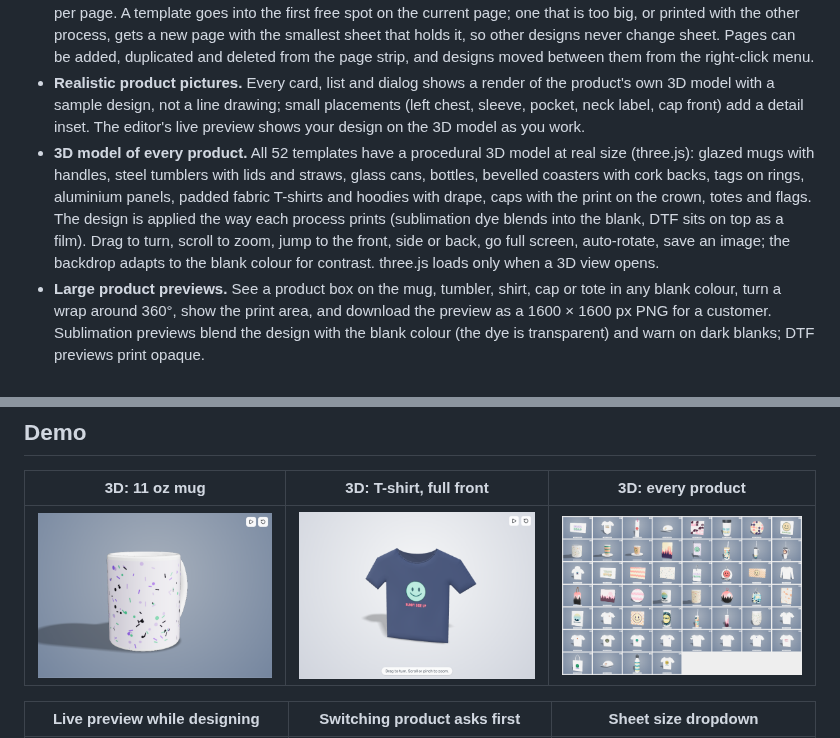
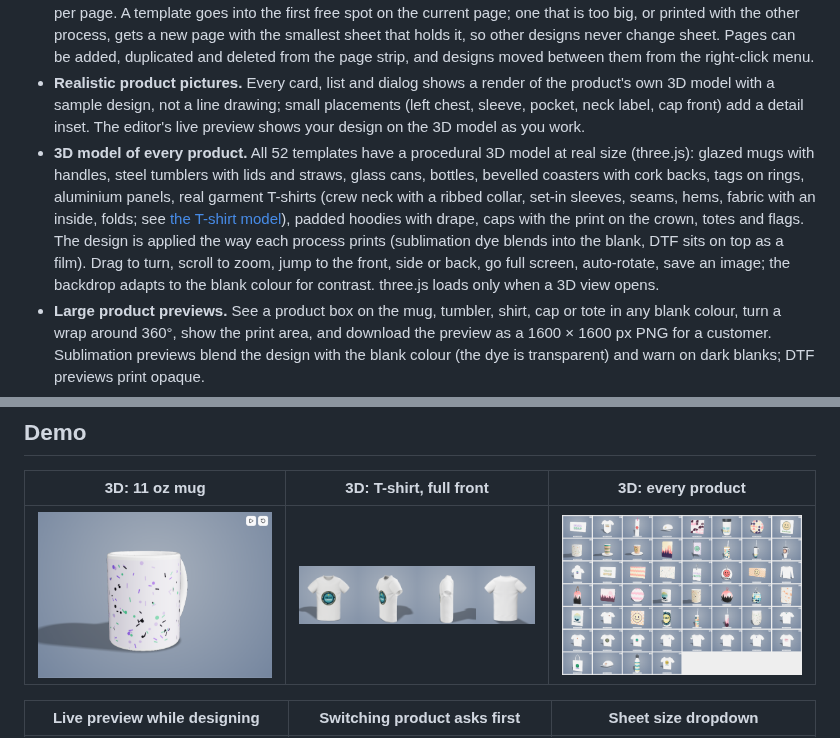
Before and after one commit to satyaidk/Sheetfit, a Markdown page: README.md, 2 parts joined by grey strips. Drawn GitHub-style; pictures changed too: docs/images/3d-tee-angles.png (added).

Commit message:
3d tshirt update

```diff
--- a/README.md
+++ b/README.md
@@ -42,7 +42,7 @@ Everything runs in the browser. There is no account, no server and no upload: im
 - **Sheet size dropdown.** A grouped dropdown (paper, DTF gang sheets and rolls, custom) in the header, the Sheet panel and the start dialog, with each sheet's size and typical use. If designs end up off a smaller sheet, a notice offers Undo.
 - **Pages, each with its own sheet.** A4, US Letter, US Legal, A3, A3+ and 22 in DTF gang sheets, or a custom size, per page. A template goes into the first free spot on the current page; one that is too big, or printed with the other process, gets a new page with the smallest sheet that holds it, so other designs never change sheet. Pages can be added, duplicated and deleted from the page strip, and designs moved between them from the right-click menu.
 - **Realistic product pictures.** Every card, list and dialog shows a render of the product's own 3D model with a sample design, not a line drawing; small placements (left chest, sleeve, pocket, neck label, cap front) add a detail inset. The editor's live preview shows your design on the 3D model as you work.
-- **3D model of every product.** All 52 templates have a procedural 3D model at real size (three.js): glazed mugs with handles, steel tumblers with lids and straws, glass cans, bottles, bevelled coasters with cork backs, tags on rings, aluminium panels, padded fabric T-shirts and hoodies with drape, caps with the print on the crown, totes and flags. The design is applied the way each process prints (sublimation dye blends into the blank, DTF sits on top as a film). Drag to turn, scroll to zoom, jump to the front, side or back, go full screen, auto-rotate, save an image; the backdrop adapts to the blank colour for contrast. three.js loads only when a 3D view opens.
+- **3D model of every product.** All 52 templates have a procedural 3D model at real size (three.js): glazed mugs with handles, steel tumblers with lids and straws, glass cans, bottles, bevelled coasters with cork backs, tags on rings, aluminium panels, real garment T-shirts (crew neck with a ribbed collar, set-in sleeves, seams, hems, fabric with an inside, folds; see [the T-shirt model](docs/models/tshirt.md)), padded hoodies with drape, caps with the print on the crown, totes and flags. The design is applied the way each process prints (sublimation dye blends into the blank, DTF sits on top as a film). Drag to turn, scroll to zoom, jump to the front, side or back, go full screen, auto-rotate, save an image; the backdrop adapts to the blank colour for contrast. three.js loads only when a 3D view opens.
 - **Large product previews.** See a product box on the mug, tumbler, shirt, cap or tote in any blank colour, turn a wrap around 360°, show the print area, and download the preview as a 1600 × 1600 px PNG for a customer. Sublimation previews blend the design with the blank colour (the dye is transparent) and warn on dark blanks; DTF previews print opaque.
 - **Sample designs.** Original emblems and patterns generated in the browser (no network, free to print), redrawn at the shape of the selected box. Fill a product box with one click from the Designs panel or the properties panel.
 - **Processes.** Sublimation turns output mirroring on; DTF turns it off.
@@ -59,7 +59,7 @@ Everything runs in the browser. There is no account, no server and no upload: im
 
 | 3D: 11 oz mug | 3D: T-shirt, full front | 3D: every product |
 | --- | --- | --- |
-| <img src="docs/images/3d-mug.png" alt="3D model of an 11 oz mug with a printed wrap, glazed ceramic, on a blue-grey backdrop" width="300" /> | <img src="docs/images/3d-tee.png" alt="3D model of a navy T-shirt with a full-front DTF print, on a light backdrop" width="300" /> | <img src="docs/images/3d-gallery.png" alt="Grid of 3D renders of all 52 product templates" width="300" /> |
+| <img src="docs/images/3d-mug.png" alt="3D model of an 11 oz mug with a printed wrap, glazed ceramic, on a blue-grey backdrop" width="300" /> | <img src="docs/images/3d-tee-angles.png" alt="3D T-shirt with a full-front print from the front, three-quarter, side and back: crew neck, ribbed collar, set-in sleeves, folded hems" width="300" /> | <img src="docs/images/3d-gallery.png" alt="Grid of 3D renders of all 52 product templates" width="300" /> |
 
 | Live preview while designing | Switching product asks first | Sheet size dropdown |
 | --- | --- | --- |
```
Also changed, not shown: AGENTS.md (+23 -0 lines).
